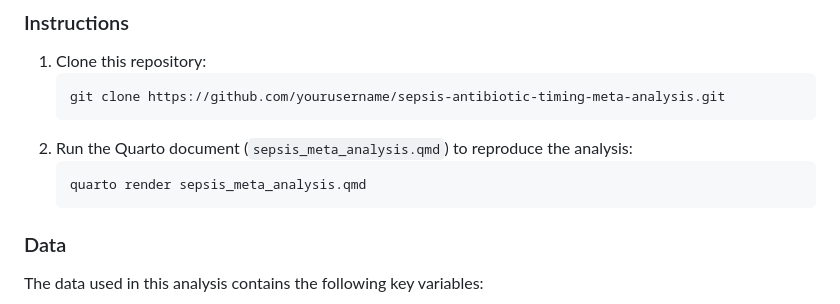
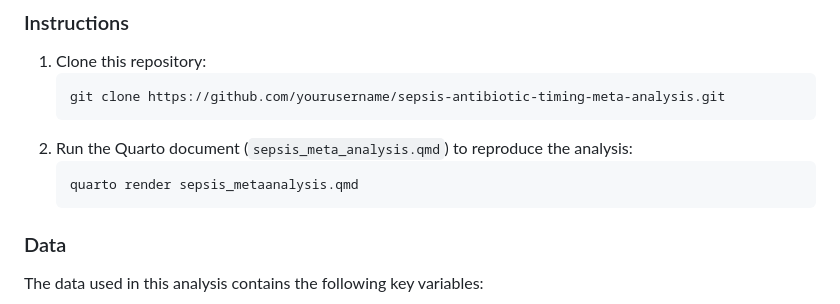
Before and after one commit to jjfrackowiak/Sepsis-Antibiotic-Timing-MetaAnalysis, a Markdown page: README.md, the part around the change. Rendered like a GitHub page.

````diff
--- a/README.md
+++ b/README.md
@@ -30,7 +30,7 @@ To reproduce the analysis, you need R installed on your system. The repository u
     ```
 2. Run the Quarto document (`sepsis_meta_analysis.qmd`) to reproduce the analysis:
     ```bash
-    quarto render sepsis_meta_analysis.qmd
+    quarto render sepsis_metaanalysis.qmd
     ```
 
 ### Data
````
